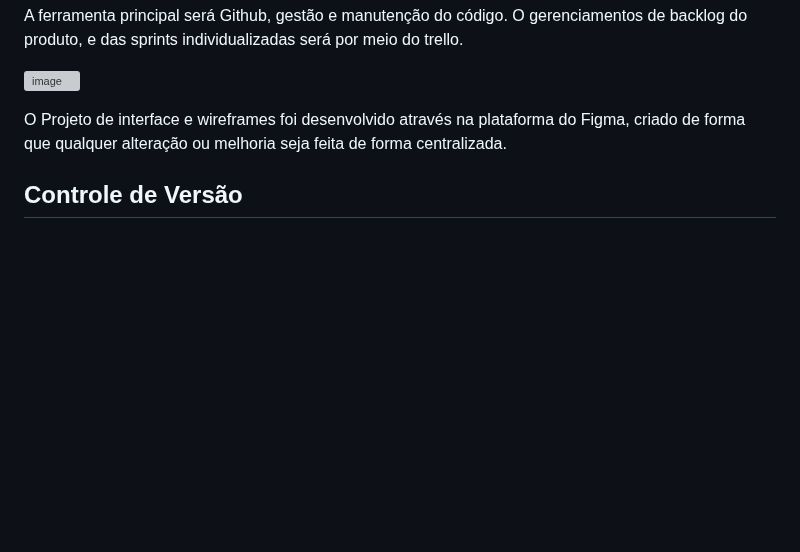
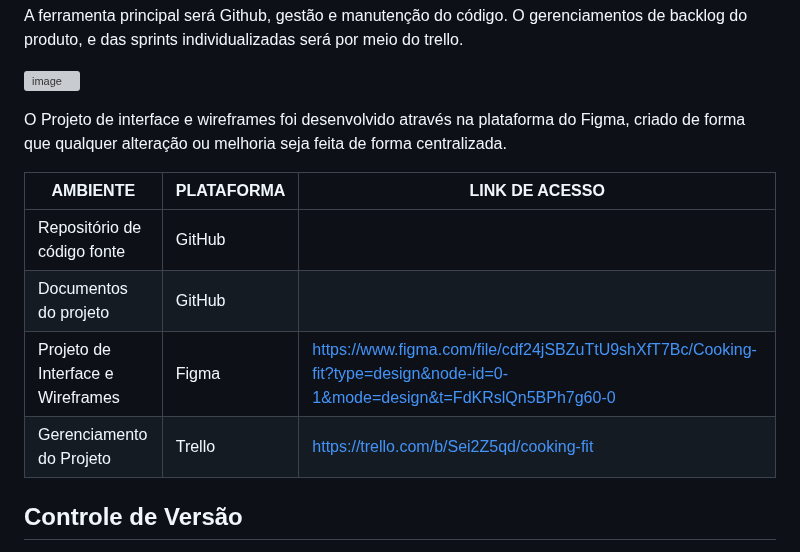
Before and after one commit to ICEI-PUC-Minas-PMV-ADS/pmv-ads-2024-1-e2-proj-int-t7-grupo_cooking_fitt, a Markdown page: docs/03-Metodologia.md, the part around the change. Rendered like a GitHub page; blank space fills up the shorter version; grey boxes are pictures that could not be loaded.

```diff
--- a/docs/03-Metodologia.md
+++ b/docs/03-Metodologia.md
@@ -10,6 +10,13 @@ A ferramenta principal será Github, gestão e manutenção do código. O gerenc
 ![image](https://github.com/ICEI-PUC-Minas-PMV-ADS/pmv-ads-2024-1-e2-proj-int-t7-grupo_cooking_fitt/assets/144388125/ae1eb064-bed4-4e2d-b80c-42df17093608)
 
  O Projeto de interface e wireframes foi desenvolvido através na plataforma do Figma, criado de forma que qualquer alteração ou melhoria seja feita de forma centralizada.
+
+ |AMBIENTE| PLATAFORMA | LINK DE ACESSO |
+|--------------------|------------------------------------|----------------------------------------|
+|Repositório de código fonte |GitHub |   <a href="https://github.com/ICEI-PUC-Minas-PMV-ADS/pmv-ads-2024-1-e2-proj-int-t7-grupo_cooking_fitt/edit/main/docs/03-Metodologia.md#:~:text=src,75">    |
+|Documentos do projeto | GitHub | <a href="2-Especificação do Projeto.md">   |
+|Projeto de Interface e Wireframes | Figma | [https://www.figma.com/file/cdf24jSBZuTtU9shXfT7Bc/Cooking-fit?type=design&node-id=0-1&mode=design&t=FdKRslQn5BPh7g60-0](https://www.figma.com/file/cdf24jSBZuTtU9shXfT7Bc/Cooking-fit?type=design&node-id=0-1&mode=design&t=ZG8DjXKmlto8sGc7-0)  |
+|Gerenciamento do Projeto |Trello  | https://trello.com/b/Sei2Z5qd/cooking-fit  |
 
 ## Controle de Versão
 
```
